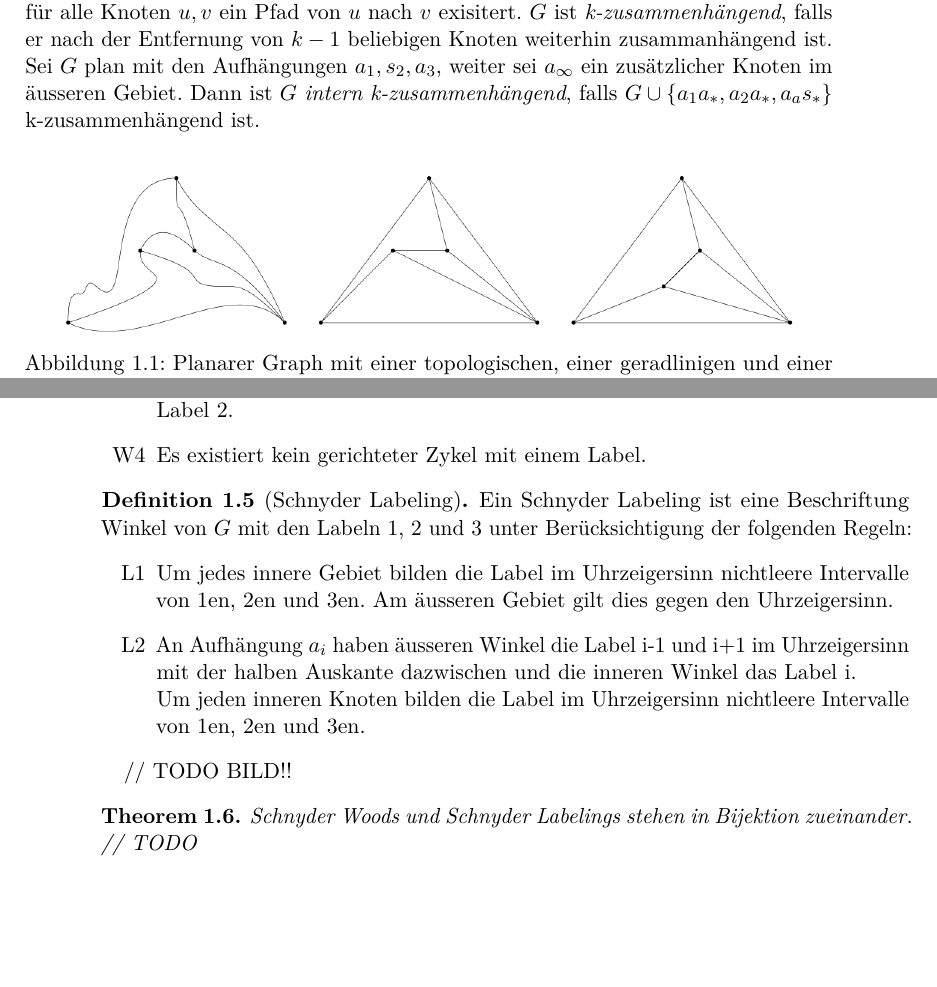
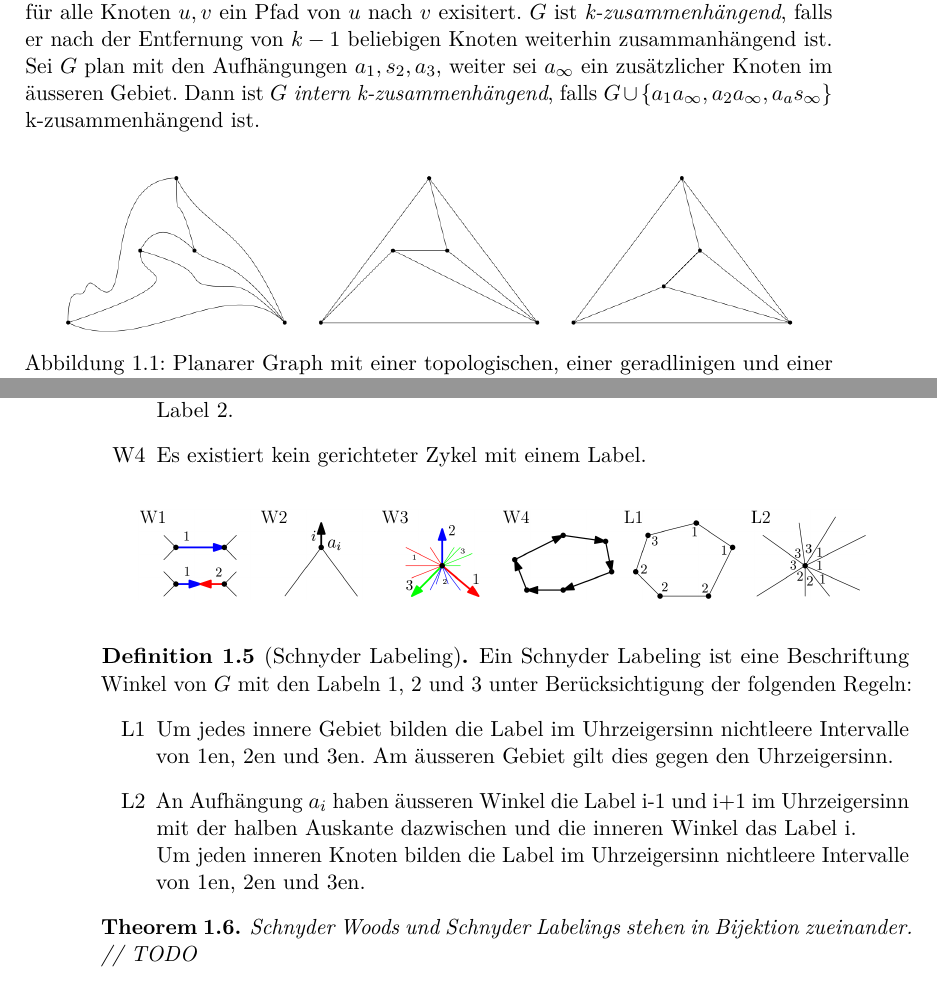
Before and after one commit to lockeee/master-thesis, a LaTeX thesis (latex/master_thesis.tex, which reads latex/introduction.tex, latex/schnyderwoods.tex): two parts of pages 9 and 12 of 13, joined at a grey line, cut so that both start at the same text, the shorter picture padded with empty space. Compiled offline with pdfLaTeX; an older LaTeX class or package is replaced by its successor.

Commit message:
Added Schnyder Pic

```diff
--- a/latex/introduction.tex
+++ b/latex/introduction.tex
@@ -15,7 +15,7 @@ Bei topologische Zeichnung eines planaren Graphen werden die Kanten als Kurven d
 
 \begin{definition}[intern zusammenhängend]\label{int_3_con}
 Ein Graph $G$ ist zusammenhängen falls für alle Knoten $u,v$ ein Pfad von $u$ nach $v$ exisitert. $G$ ist \textit{k-zusammenhängend}, falls er nach der Entfernung von $k-1$ beliebigen Knoten weiterhin zusammanhängend ist.\\
-Sei $G$ plan mit den Aufhängungen $a_1,s_2,a_3$, weiter sei $a_\infty$ ein zusätzlicher Knoten im äusseren Gebiet. Dann ist $G$ \textit{intern k-zusammenhängend}, falls $G \cup \{ a_1a_*,a_2a_*,a_as_* \}$ k-zusammenhängend ist.
+Sei $G$ plan mit den Aufhängungen $a_1,s_2,a_3$, weiter sei $a_\infty$ ein zusätzlicher Knoten im äusseren Gebiet. Dann ist $G$ \textit{intern k-zusammenhängend}, falls $G \cup \{ a_1a_\infty,a_2a_\infty,a_as_\infty \}$ k-zusammenhängend ist.
 \end{definition}
 
 In den Siebzigern betrachtete William Thomas Tutte die Unterklasse der drei-zusammenhängenden planaren Graphen und zeigte, dass für diese nicht nur geradlinige, sondern sogar \textit{konvexe} Zeichnungen existieren, bei denen alle Gebiete die konvexe Polygone umranden. \cite{tutte63}
--- a/latex/schnyderwoods.tex
+++ b/latex/schnyderwoods.tex
@@ -11,6 +11,12 @@ Ein Schnyder Wood ist eine Orientierung und Beschriftung der Kanten von $G$ mit
 
 \end{definition}
 
+\begin{figure}[h]
+	\centering
+  \includegraphics[width=0.9\textwidth]{schnyder_wood_def.png}
+	\label{10_example}
+\end{figure}
+
 \begin{definition}[Schnyder Labeling]
 Ein Schnyder Labeling ist eine Beschriftung Winkel von $G$ mit den Labeln 1, 2 und 3 unter Berücksichtigung der folgenden Regeln:
 \begin{itemize}
@@ -21,8 +27,6 @@ Um jeden inneren Knoten bilden die Label im Uhrzeigersinn nichtleere Intervalle
 
 \end{definition}
 
-// TODO BILD!!
-
 \begin{theorem}
 Schnyder Woods und Schnyder Labelings stehen in Bijektion zueinander.
 // TODO
```
Also changed, not shown: latex/master_thesis.pdf, latex/schnyder_wood_def.png (added), 6 other files.
